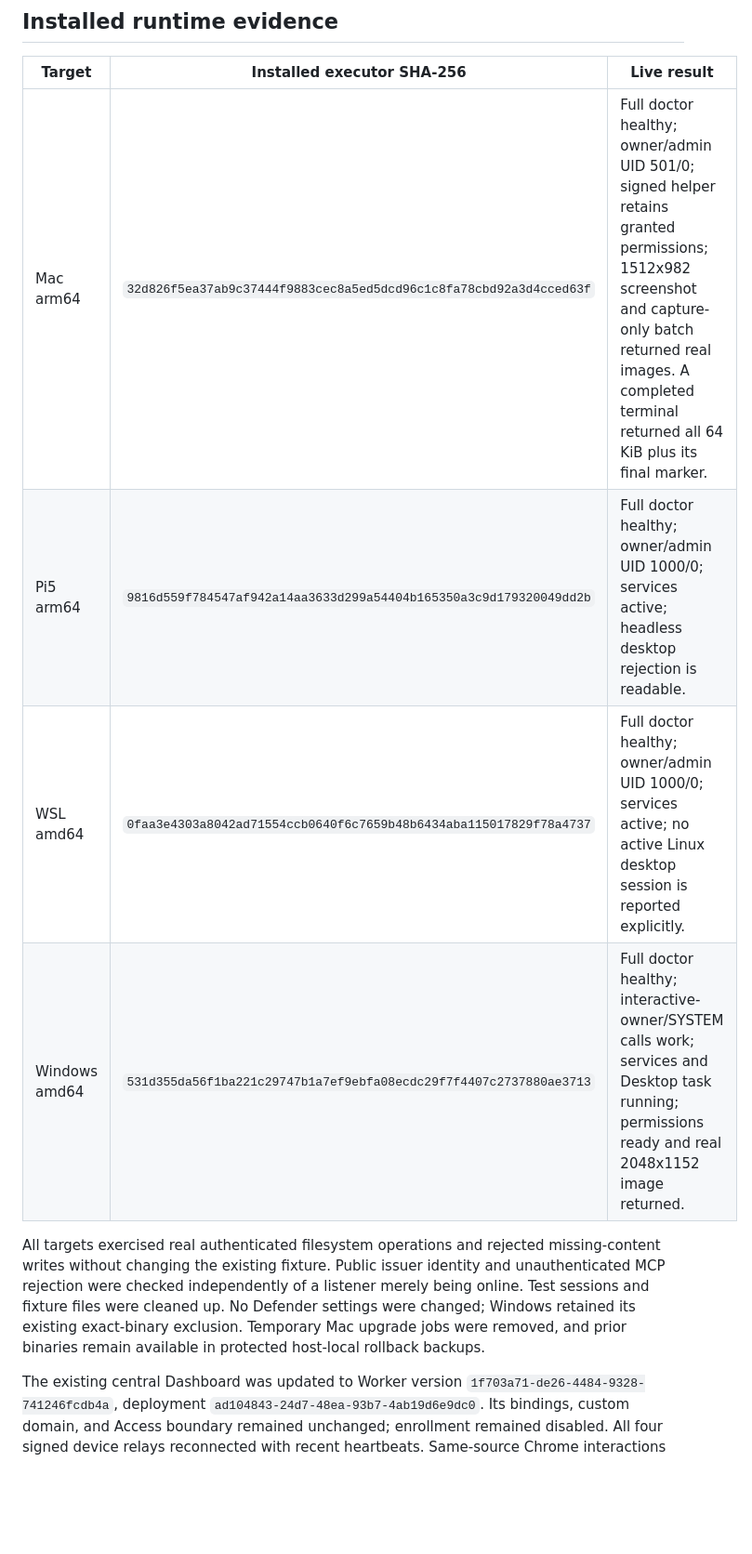
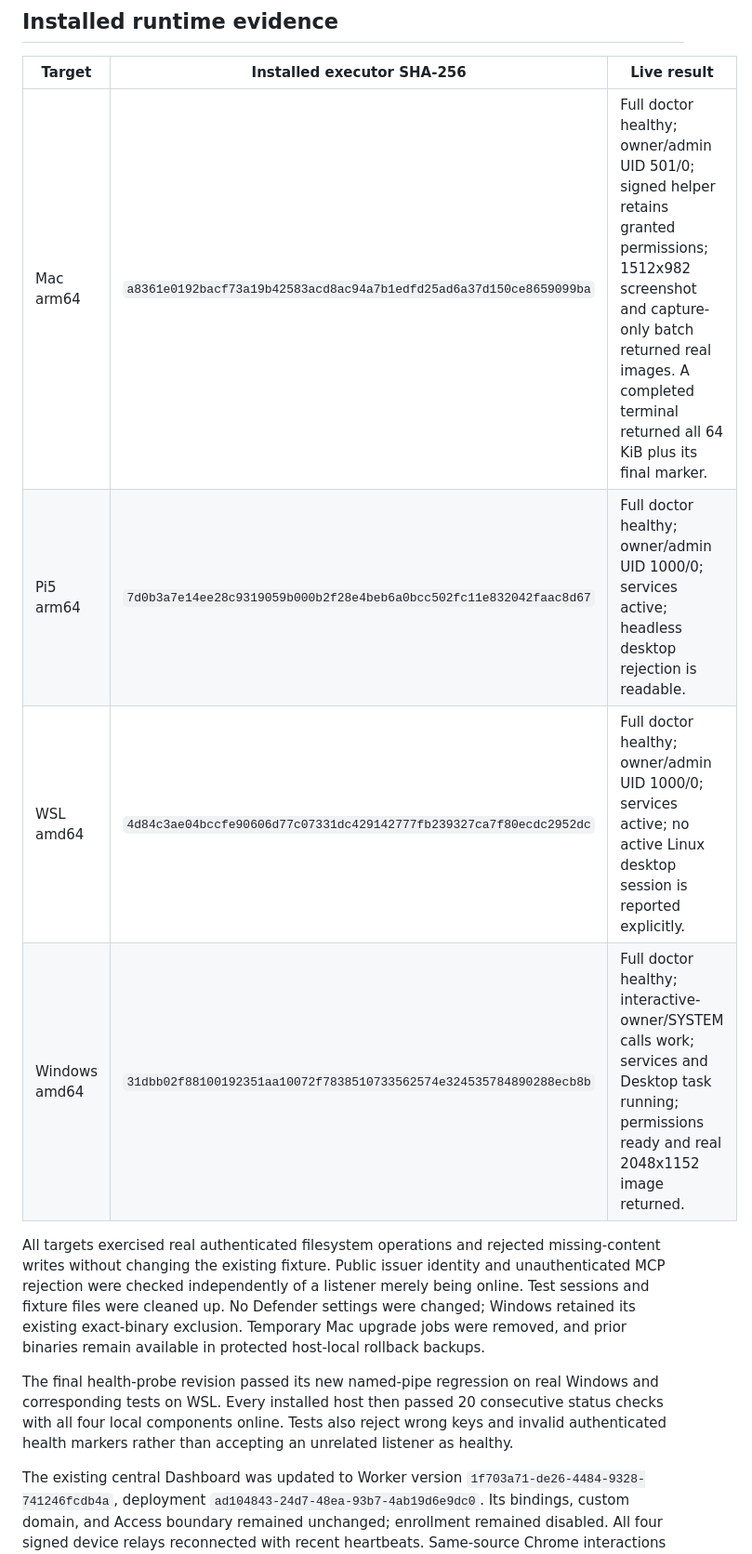
Before and after one commit to jamie950315/Executor, a Markdown page: docs/2026-09-code-review.md, the part around one of its changes. Shown at 93% size. Rendered like a GitHub page; blank space fills up the shorter version.

Commit message:
docs: record verified four-host rollout and health checks

```diff
--- a/docs/2026-09-code-review.md
+++ b/docs/2026-09-code-review.md
@@ -72,10 +78,10 @@ background process-tree shutdown. Production Kill/Rotate were not used.
 
 | Target | Installed executor SHA-256 | Live result |
 | --- | --- | --- |
-| Mac arm64 | `32d826f5ea37ab9c37444f9883cec8a5ed5dcd96c1c8fa78cbd92a3d4cced63f` | Full doctor healthy; owner/admin UID 501/0; signed helper retains granted permissions; 1512x982 screenshot and capture-only batch returned real images. A completed terminal returned all 64 KiB plus its final marker. |
-| Pi5 arm64 | `9816d559f784547af942a14aa3633d299a54404b165350a3c9d179320049dd2b` | Full doctor healthy; owner/admin UID 1000/0; services active; headless desktop rejection is readable. |
-| WSL amd64 | `0faa3e4303a8042ad71554ccb0640f6c7659b48b6434aba115017829f78a4737` | Full doctor healthy; owner/admin UID 1000/0; services active; no active Linux desktop session is reported explicitly. |
-| Windows amd64 | `531d355da56f1ba221c29747b1a7ef9ebfa08ecdc29f7f4407c2737880ae3713` | Full doctor healthy; interactive-owner/SYSTEM calls work; services and Desktop task running; permissions ready and real 2048x1152 image returned. |
+| Mac arm64 | `a8361e0192bacf73a19b42583acd8ac94a7b1edfd25ad6a37d150ce8659099ba` | Full doctor healthy; owner/admin UID 501/0; signed helper retains granted permissions; 1512x982 screenshot and capture-only batch returned real images. A completed terminal returned all 64 KiB plus its final marker. |
+| Pi5 arm64 | `7d0b3a7e14ee28c9319059b000b2f28e4beb6a0bcc502fc11e832042faac8d67` | Full doctor healthy; owner/admin UID 1000/0; services active; headless desktop rejection is readable. |
+| WSL amd64 | `4d84c3ae04bccfe90606d77c07331dc429142777fb239327ca7f80ecdc2952dc` | Full doctor healthy; owner/admin UID 1000/0; services active; no active Linux desktop session is reported explicitly. |
+| Windows amd64 | `31dbb02f88100192351aa10072f7838510733562574e324535784890288ecb8b` | Full doctor healthy; interactive-owner/SYSTEM calls work; services and Desktop task running; permissions ready and real 2048x1152 image returned. |
 
 All targets exercised real authenticated filesystem operations and rejected
 missing-content writes without changing the existing fixture. Public issuer
@@ -84,6 +90,12 @@ listener merely being online. Test sessions and fixture files were cleaned up.
 No Defender settings were changed; Windows retained its existing exact-binary
 exclusion. Temporary Mac upgrade jobs were removed, and prior binaries remain
 available in protected host-local rollback backups.
+
+The final health-probe revision passed its new named-pipe regression on real
+Windows and corresponding tests on WSL. Every installed host then passed 20
+consecutive status checks with all four local components online. Tests also
+reject wrong keys and invalid authenticated health markers rather than accepting
+an unrelated listener as healthy.
 
 The existing central Dashboard was updated to Worker version
 `1f703a71-de26-4484-9328-741246fcdb4a`, deployment
```
Also changed, not shown: other parts of docs/2026-09-code-review.md (+7 -1 lines), AGENTS.md (+2 -1 lines).
